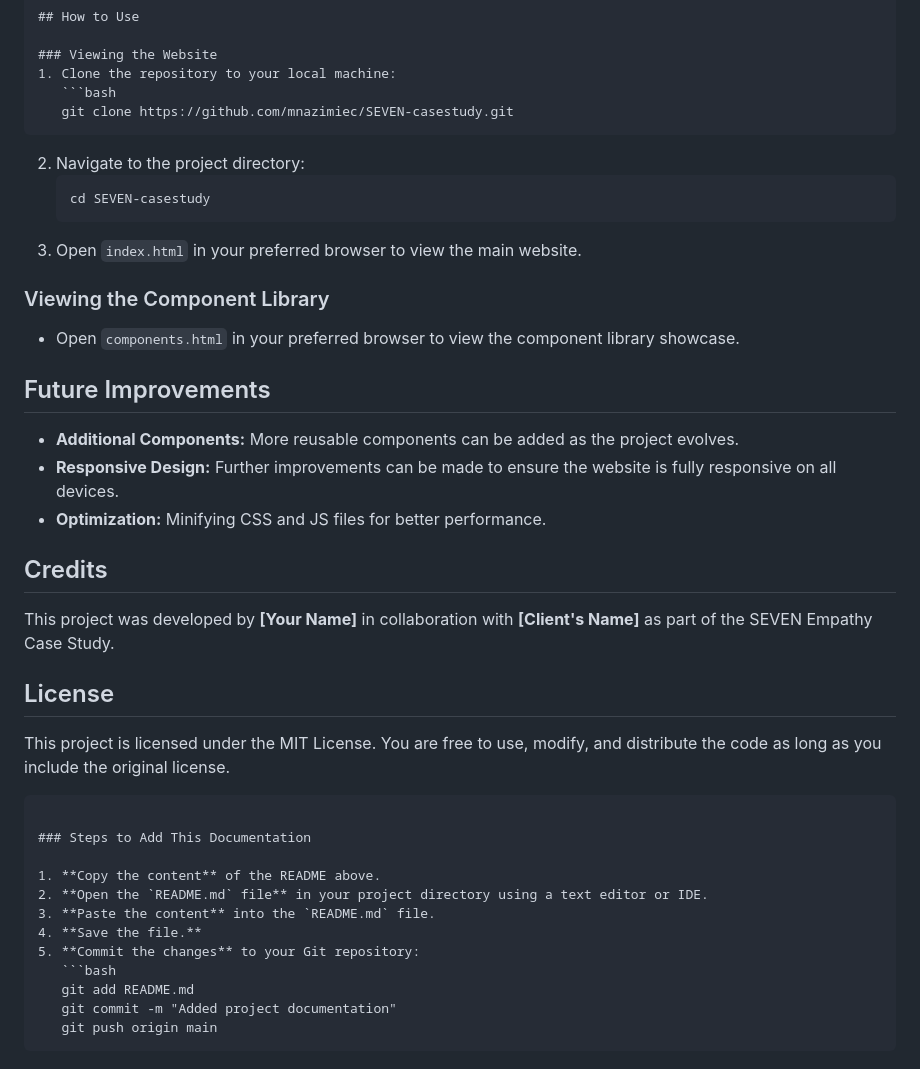
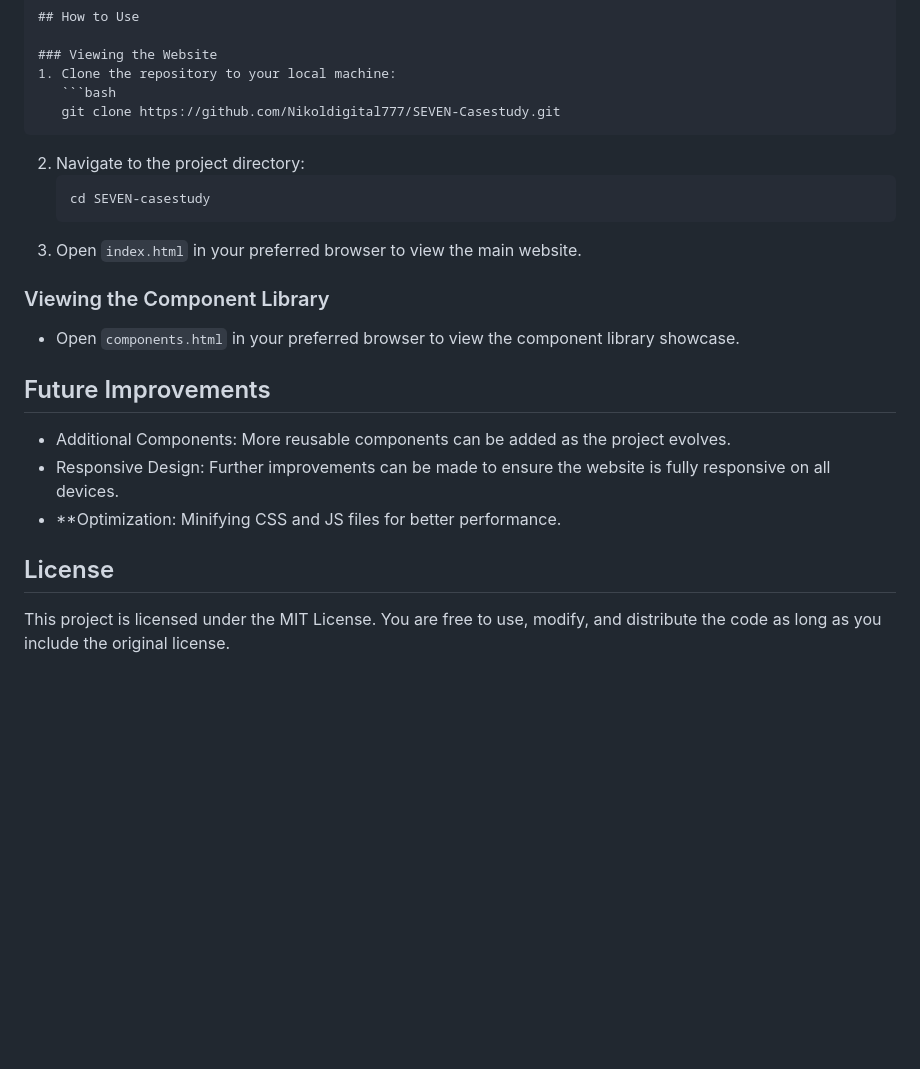
Before and after one commit to Nikoldigital777/SEVEN-Casestudy, a Markdown page: README.md, the part around the change printed below. Rendered like a GitHub page; blank space fills up the shorter version.

````diff
--- a/README.md
+++ b/README.md
@@ -77,7 +77,7 @@ SEVEN-casestudy/
 ### Viewing the Website
 1. Clone the repository to your local machine:
    ```bash
-   git clone https://github.com/mnazimiec/SEVEN-casestudy.git
+   git clone https://github.com/Nikoldigital777/SEVEN-Casestudy.git
    ```
 2. Navigate to the project directory:
    ```bash
@@ -90,28 +90,11 @@ SEVEN-casestudy/
 
 ## Future Improvements
 
-- **Additional Components:** More reusable components can be added as the project evolves.
-- **Responsive Design:** Further improvements can be made to ensure the website is fully responsive on all devices.
-- **Optimization:** Minifying CSS and JS files for better performance.
+- Additional Components: More reusable components can be added as the project evolves.
+- Responsive Design: Further improvements can be made to ensure the website is fully responsive on all devices.
+- **Optimization: Minifying CSS and JS files for better performance.
 
-## Credits
-
-This project was developed by **[Your Name]** in collaboration with **[Client's Name]** as part of the SEVEN Empathy Case Study.
 
 ## License
 
 This project is licensed under the MIT License. You are free to use, modify, and distribute the code as long as you include the original license.
-```
-
-### Steps to Add This Documentation
-
-1. **Copy the content** of the README above.
-2. **Open the `README.md` file** in your project directory using a text editor or IDE.
-3. **Paste the content** into the `README.md` file.
-4. **Save the file.**
-5. **Commit the changes** to your Git repository:
-   ```bash
-   git add README.md
-   git commit -m "Added project documentation"
-   git push origin main
-   ```
````
Also changed, not shown: other parts of README.md (+12 -12 lines).
